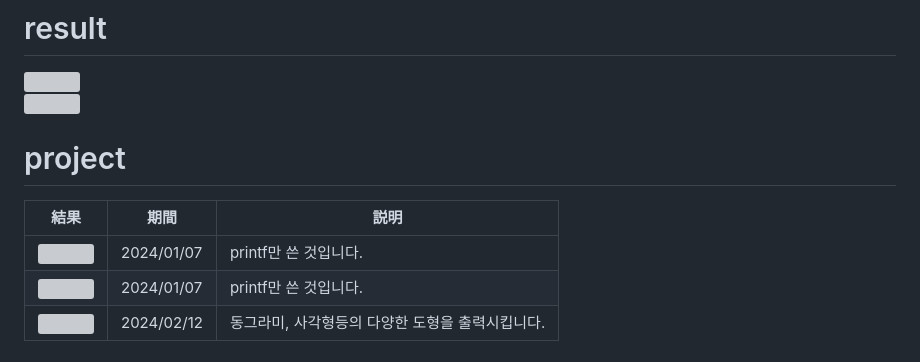
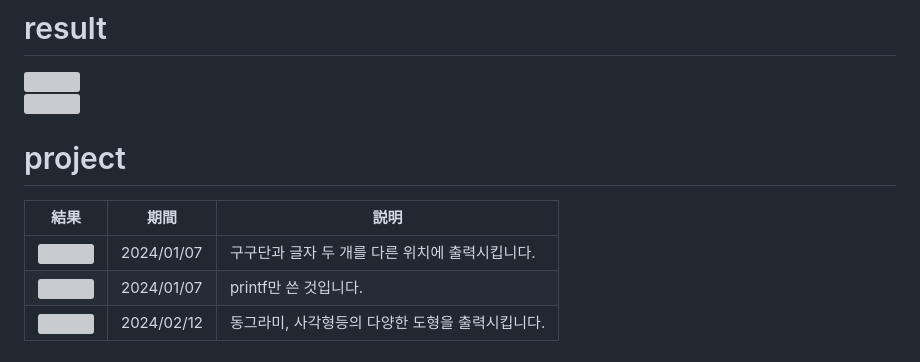
Before and after one commit to do04200611/C, a Markdown page: README.md, the part around the change. Drawn GitHub-style; grey boxes are pictures that could not be loaded.

```diff
--- a/README.md
+++ b/README.md
@@ -20,7 +20,7 @@ c++을 쓰면서 배웠던 것을 올려놓은 걸 모아놓은 레파지토리
 
   |結果                                                                                                                                                            | 期間          | 説明               |
   |----------------------------------------------------------------------------------------------------------------------------------------------------------------|---------------|--------------------|
-  |<a href="https://github.com/do04200611/C/blob/main/easywin32retest/easywin32retest/easywin32retest.cpp"><img src="https://github.com/do04200611/cplusplus/assets/74278578/ff06f7ed-4bde-4d0c-92f3-7226b5152756"></a>|2024/01/07|printf만 쓴 것입니다.|
+  |<a href="https://github.com/do04200611/C/blob/main/easywin32retest/easywin32retest/easywin32retest.cpp"><img src="https://github.com/do04200611/cplusplus/assets/74278578/ff06f7ed-4bde-4d0c-92f3-7226b5152756"></a>|2024/01/07|구구단과 글자 두 개를 다른 위치에 출력시킵니다.|
  |<a href="https://github.com/do04200611/C/blob/main/helloworld/helloworld/%EC%86%8C%EC%8A%A4.cpp"><img src="https://github.com/do04200611/C/assets/74278578/84dc1d31-2abb-4264-8c79-cca8cb7112ae"></a>|2024/01/07|printf만 쓴 것입니다. |
  | <a href="https://github.com/do04200611/C/blob/main/easywin32retest/easywin32retest/Rectangel.cpp"><img src="https://github.com/do04200611/C/assets/74278578/86bfef3f-c266-4ec1-bc99-b57fdbde30bd"></a>|2024/02/12|동그라미, 사각형등의 다양한 도형을 출력시킵니다.|
 
```
